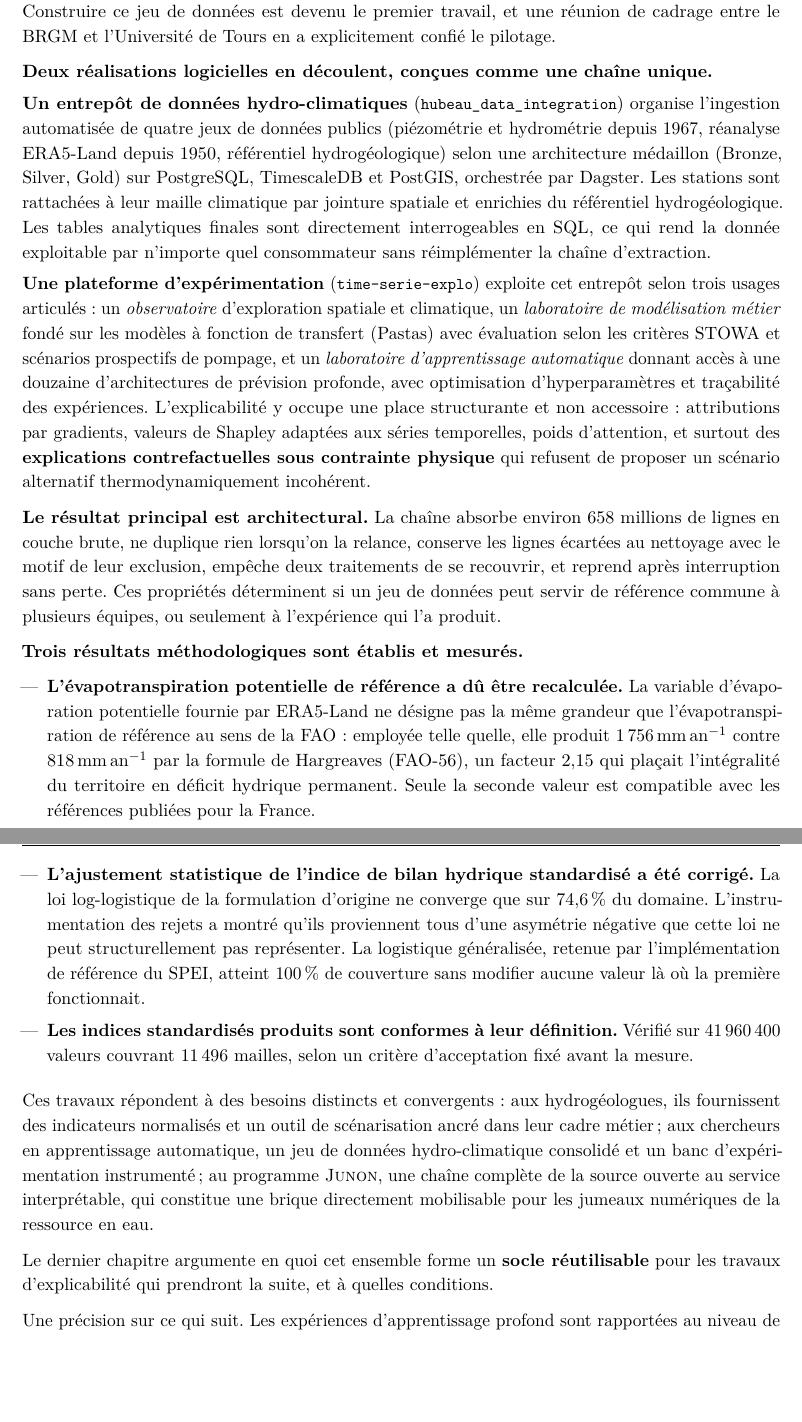
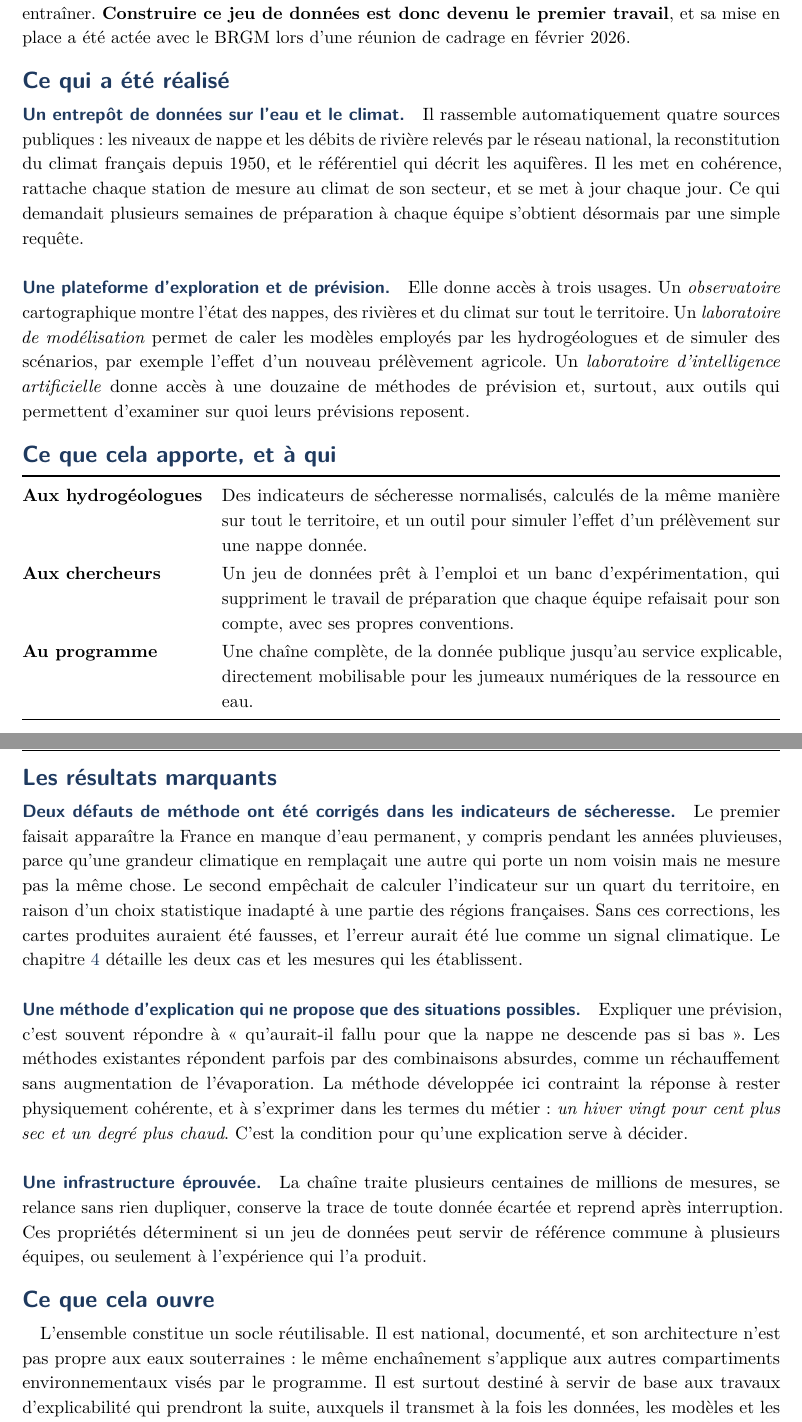
Before and after one commit to xairon/rapport-junon, a LaTeX document (main.tex, which reads chapitres/01-resume.tex): two parts of pages 2 and 3 of 55, joined at a grey line, cut so that both start at the same text, the shorter picture padded with empty space. Compiled offline with pdfLaTeX.

Commit message:
resume executif : reecrit pour un lecteur de rapport de projet
Le resume precedent etait un resume technique : outils, architecture,
volumetrie, vocabulaire de specialite. Un evaluateur cherche ce qui etait
en jeu, ce qui a ete produit, a qui cela sert et ce que cela ouvre.

- plus aucun nom d'outil ni de technologie
- les deux resultats sur les indicateurs enonces par leur consequence
  (cartes fausses, quart du territoire sans valeur) et non par leur methode
- tableau des apports par public
- reserves maintenues, en fin de resume

```diff
--- a/chapitres/01-resume.tex
+++ b/chapitres/01-resume.tex
@@ -16,3 +6,0 @@ normalisés. Expliquer un modèle suppose d'abord qu'un modèle puisse être ent
-jeu de données existe. Construire ce jeu de données est devenu le premier travail, et une
-réunion de cadrage entre le BRGM et l'Université de Tours en a explicitement confié le
-pilotage.
@@ -19,3 +13 @@ pilotage.
 
-\vspace{0.6em}
-\noindent\textbf{Deux réalisations logicielles en découlent, conçues comme une chaîne unique.}
@@ -22,75 +17,69 @@ pilotage.
+indicateurs comparables d'une station à l'autre. Or on ne peut pas expliquer un modèle qu'on n'a
+pas pu entraîner. \textbf{Construire ce jeu de données est donc devenu le premier travail}, et sa
+mise en place a été actée avec le BRGM lors d'une réunion de cadrage en février 2026.
 
-\vspace{0.4em}
-\noindent
-\textbf{Un entrepôt de données hydro-climatiques} (\hubeau{}) organise l'ingestion automatisée
-de quatre jeux de données publics (piézométrie et hydrométrie depuis 1967, réanalyse ERA5-Land
-depuis 1950, référentiel hydrogéologique) selon une architecture médaillon (Bronze, Silver,
-Gold) sur PostgreSQL, TimescaleDB et PostGIS, orchestrée par Dagster. Les stations sont
-rattachées à leur maille climatique par jointure spatiale et enrichies du référentiel
-hydrogéologique. Les tables analytiques finales sont directement interrogeables en SQL, ce qui
-rend la donnée exploitable par n'importe quel consommateur sans réimplémenter la chaîne
-d'extraction.
+\section*{Ce qui a été réalisé}
 
-\vspace{0.4em}
-\noindent
-\textbf{Une plateforme d'expérimentation} (\junon{}) exploite cet entrepôt selon trois usages
-articulés : un \emph{observatoire} d'exploration spatiale et climatique, un \emph{laboratoire de
-modélisation métier} fondé sur les modèles à fonction de transfert (Pastas) avec évaluation
-selon les critères STOWA et scénarios prospectifs de pompage, et un \emph{laboratoire
-d'apprentissage automatique} donnant accès à une douzaine d'architectures de prévision
-profonde, avec optimisation d'hyperparamètres et traçabilité des expériences. L'explicabilité y
-occupe une place structurante et non accessoire : attributions par gradients, valeurs de
-Shapley adaptées aux séries temporelles, poids d'attention, et surtout des \textbf{explications
-contrefactuelles sous contrainte physique} qui refusent de proposer un scénario alternatif
-thermodynamiquement incohérent.
+\paragraph{Un entrepôt de données sur l'eau et le climat.} Il rassemble automatiquement quatre
+sources publiques : les niveaux de nappe et les débits de rivière relevés par le réseau national,
+la reconstitution du climat français depuis 1950, et le référentiel qui décrit les aquifères. Il
+les met en cohérence, rattache chaque station de mesure au climat de son secteur, et se met à
+jour chaque jour. Ce qui demandait plusieurs semaines de préparation à chaque équipe s'obtient
+désormais par une simple requête.
 
-\vspace{0.6em}
-\noindent\textbf{Le résultat principal est architectural.} La chaîne absorbe environ
-\num{658} millions de lignes en couche brute, ne duplique rien lorsqu'on la relance, conserve
-les lignes écartées au nettoyage avec le motif de leur exclusion, empêche deux traitements de se
-recouvrir, et reprend après interruption sans perte. Ces propriétés déterminent si un jeu de
-données peut servir de référence commune à plusieurs équipes, ou seulement à l'expérience qui
-l'a produit.
+\paragraph{Une plateforme d'exploration et de prévision.} Elle donne accès à trois usages. Un
+\emph{observatoire} cartographique montre l'état des nappes, des rivières et du climat sur tout
+le territoire. Un \emph{laboratoire de modélisation} permet de caler les modèles employés par les
+hydrogéologues et de simuler des scénarios, par exemple l'effet d'un nouveau prélèvement
+agricole. Un \emph{laboratoire d'intelligence artificielle} donne accès à une douzaine de
+méthodes de prévision et, surtout, aux outils qui permettent d'examiner sur quoi leurs prévisions
+reposent.
 
-\vspace{0.6em}
-\noindent\textbf{Trois résultats méthodologiques sont établis et mesurés.}
+\section*{Ce que cela apporte, et à qui}
 
-\begin{itemize}
-  \item \textbf{L'évapotranspiration potentielle de référence a dû être recalculée.} La variable
-  d'évaporation potentielle fournie par ERA5-Land ne désigne pas la même grandeur que
-  l'évapotranspiration de référence au sens de la FAO : employée telle quelle, elle produit
-  \SI{1756}{\milli\metre\per\an} contre \SI{818}{\milli\metre\per\an} par la formule de
-  Hargreaves (FAO-56), un facteur \num{2,15} qui plaçait l'intégralité du territoire en déficit
-  hydrique permanent. Seule la seconde valeur est compatible avec les références publiées pour
-  la France.
+\begin{center}
+\begin{tabularx}{\textwidth}{@{}lX@{}}
+\toprule
+\textbf{Aux hydrogéologues} & Des indicateurs de sécheresse normalisés, calculés de la même
+manière sur tout le territoire, et un outil pour simuler l'effet d'un prélèvement sur une nappe
+donnée. \\
+\textbf{Aux chercheurs} & Un jeu de données prêt à l'emploi et un banc d'expérimentation, qui
+suppriment le travail de préparation que chaque équipe refaisait pour son compte, avec ses
+propres conventions. \\
+\textbf{Au programme} & Une chaîne complète, de la donnée publique jusqu'au service explicable,
+directement mobilisable pour les jumeaux numériques de la ressource en eau. \\
+\bottomrule
+\end{tabularx}
+\end{center}
 
-  \item \textbf{L'ajustement statistique de l'indice de bilan hydrique standardisé a été
-  corrigé.} La loi log-logistique de la formulation d'origine ne converge que sur
-  \SI{74,6}{\percent} du domaine. L'instrumentation des rejets a montré qu'ils proviennent tous
-  d'une asymétrie négative que cette loi ne peut structurellement pas représenter. La logistique
-  généralisée, retenue par l'implémentation de référence du SPEI, atteint \SI{100}{\percent} de
-  couverture sans modifier aucune valeur là où la première fonctionnait.
+\section*{Les résultats marquants}
 
-  \item \textbf{Les indices standardisés produits sont conformes à leur définition.} Vérifié sur
-  \num{41960400} valeurs couvrant \num{11496} mailles, selon un critère d'acceptation fixé avant
-  la mesure.
-\end{itemize}
+\paragraph{Deux défauts de méthode ont été corrigés dans les indicateurs de sécheresse.} Le
+premier faisait apparaître la France en manque d'eau permanent, y compris pendant les années
+pluvieuses, parce qu'une grandeur climatique en remplaçait une autre qui porte un nom voisin mais
+ne mesure pas la même chose. Le second empêchait de calculer l'indicateur sur un quart du
+territoire, en raison d'un choix statistique inadapté à une partie des régions françaises. Sans
+ces corrections, les cartes produites auraient été fausses, et l'erreur aurait été lue comme un
+signal climatique. Le chapitre~\ref{ch:indicateurs} détaille les deux cas et les mesures qui les
+établissent.
 
-\vspace{0.6em}
-\noindent
-Ces travaux répondent à des besoins distincts et convergents : aux hydrogéologues, ils
-fournissent des indicateurs normalisés et un outil de scénarisation ancré dans leur cadre
-métier ; aux chercheurs en apprentissage automatique, un jeu de données hydro-climatique
-consolidé et un banc d'expérimentation instrumenté ; au programme \textsc{Junon}, une chaîne
-complète de la source ouverte au service interprétable, qui constitue une brique directement
-mobilisable pour les jumeaux numériques de la ressource en eau.
+\paragraph{Une méthode d'explication qui ne propose que des situations possibles.} Expliquer une
+prévision, c'est souvent répondre à « qu'aurait-il fallu pour que la nappe ne descende pas si
+bas ». Les méthodes existantes répondent parfois par des combinaisons absurdes, comme un
+réchauffement sans augmentation de l'évaporation. La méthode développée ici contraint la réponse
+à rester physiquement cohérente, et à s'exprimer dans les termes du métier : \emph{un hiver vingt
+pour cent plus sec et un degré plus chaud}. C'est la condition pour qu'une explication serve à
+décider.
 
-\vspace{0.6em}
-\noindent
-Le dernier chapitre argumente en quoi cet ensemble forme un \textbf{socle réutilisable} pour les
-travaux d'explicabilité qui prendront la suite, et à quelles conditions.
+\paragraph{Une infrastructure éprouvée.} La chaîne traite plusieurs centaines de millions de
+mesures, se relance sans rien dupliquer, conserve la trace de toute donnée écartée et reprend
+après interruption. Ces propriétés déterminent si un jeu de données peut servir de référence
+commune à plusieurs équipes, ou seulement à l'expérience qui l'a produit.
 
-\vspace{0.6em}
-\noindent
-Une précision sur ce qui suit. Les expériences d'apprentissage profond sont rapportées au niveau
-de leurs protocoles et de leurs choix de conception : les jeux de données et les modèles
+\section*{Ce que cela ouvre}
+
+L'ensemble constitue un socle réutilisable. Il est national, documenté, et son architecture n'est
+pas propre aux eaux souterraines : le même enchaînement s'applique aux autres compartiments
+environnementaux visés par le programme. Il est surtout destiné à servir de base aux travaux
+d'explicabilité qui prendront la suite, auxquels il transmet à la fois les données, les modèles
+et les outils d'analyse.
```
Also changed, not shown: main.pdf, chapitres/01-resume.tex (29 more changed lines).
